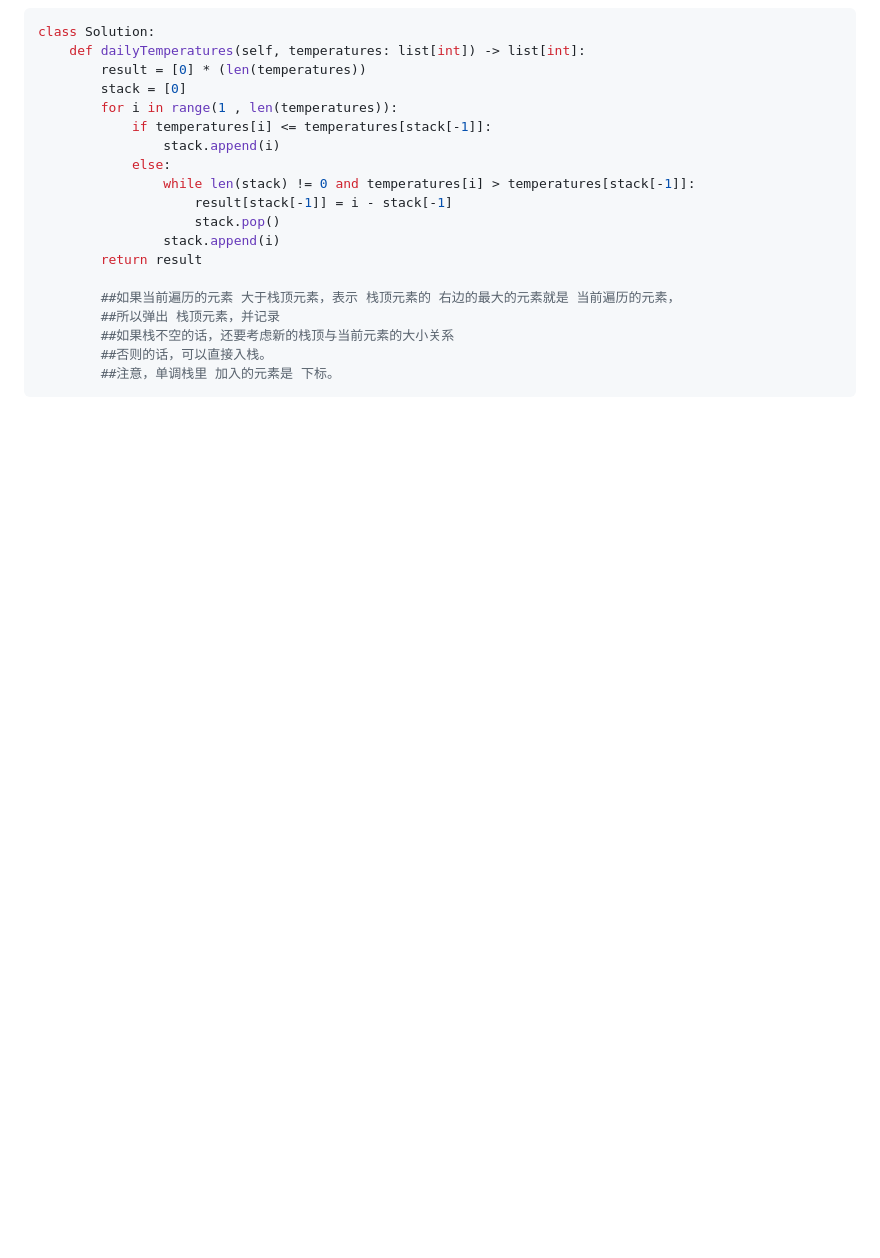
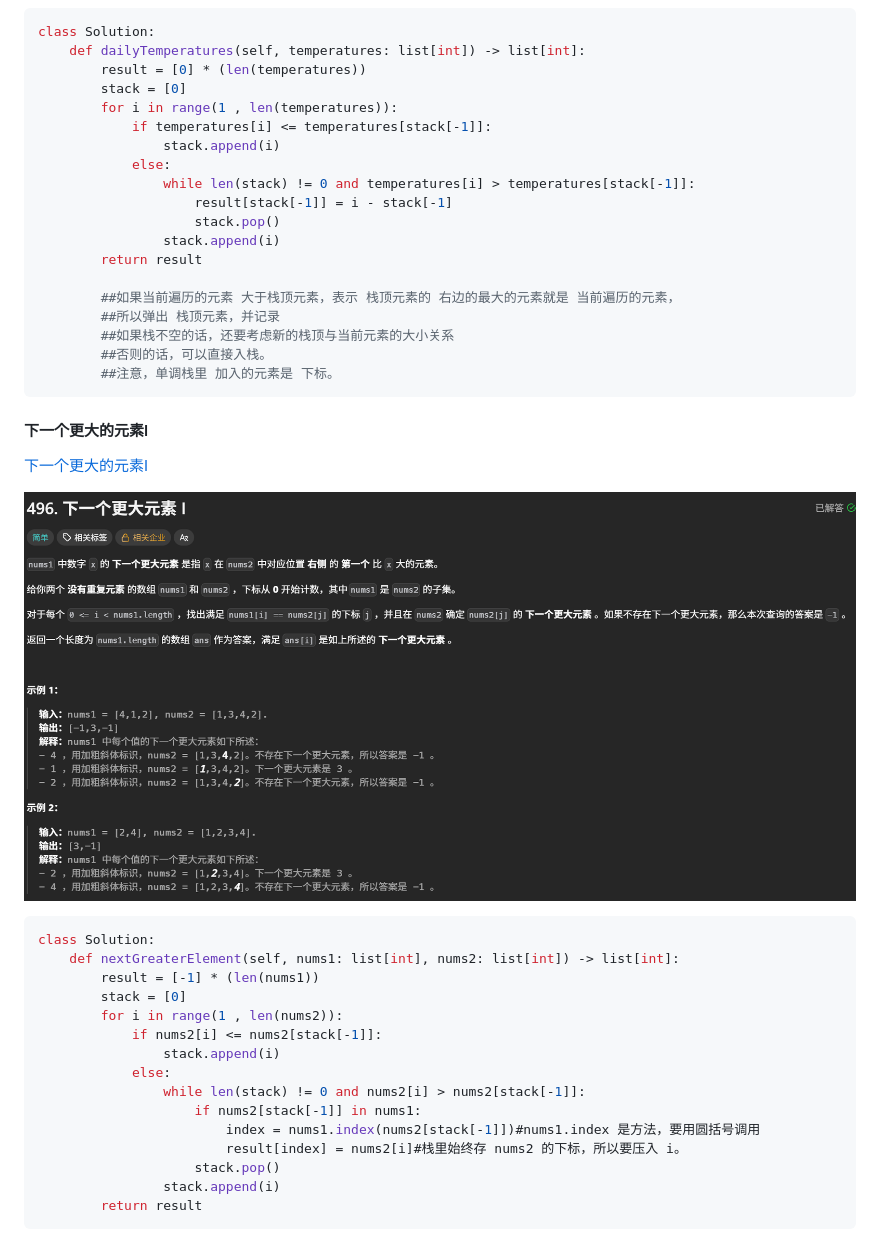
Before and after one commit to knee521/Algorithm-practice, a Markdown page: 单调栈/README.md, the part around the change. Rendered like a GitHub page; pictures changed too: 单调栈/assets/next-greater-element-i.png (added); blank space fills up the shorter version.

Commit message:
add next greater element i notes

````diff
--- a/单调栈/README.md
+++ b/单调栈/README.md
@@ -55,3 +55,27 @@ class Solution:
         ##否则的话，可以直接入栈。
         ##注意，单调栈里 加入的元素是 下标。
 ```
+
+#### 下一个更大的元素Ⅰ
+
+[下一个更大的元素Ⅰ](https://leetcode.cn/problems/next-greater-element-i/description/)
+
+![下一个更大的元素Ⅰ学习截图](assets/next-greater-element-i.png)
+
+```python
+class Solution:
+    def nextGreaterElement(self, nums1: list[int], nums2: list[int]) -> list[int]:
+        result = [-1] * (len(nums1))
+        stack = [0]
+        for i in range(1 , len(nums2)):
+            if nums2[i] <= nums2[stack[-1]]:
+                stack.append(i)
+            else:
+                while len(stack) != 0 and nums2[i] > nums2[stack[-1]]:
+                    if nums2[stack[-1]] in nums1:
+                        index = nums1.index(nums2[stack[-1]])#nums1.index 是方法，要用圆括号调用
+                        result[index] = nums2[i]#栈里始终存 nums2 的下标，所以要压入 i。
+                    stack.pop()
+                stack.append(i)
+        return result
+```
````
